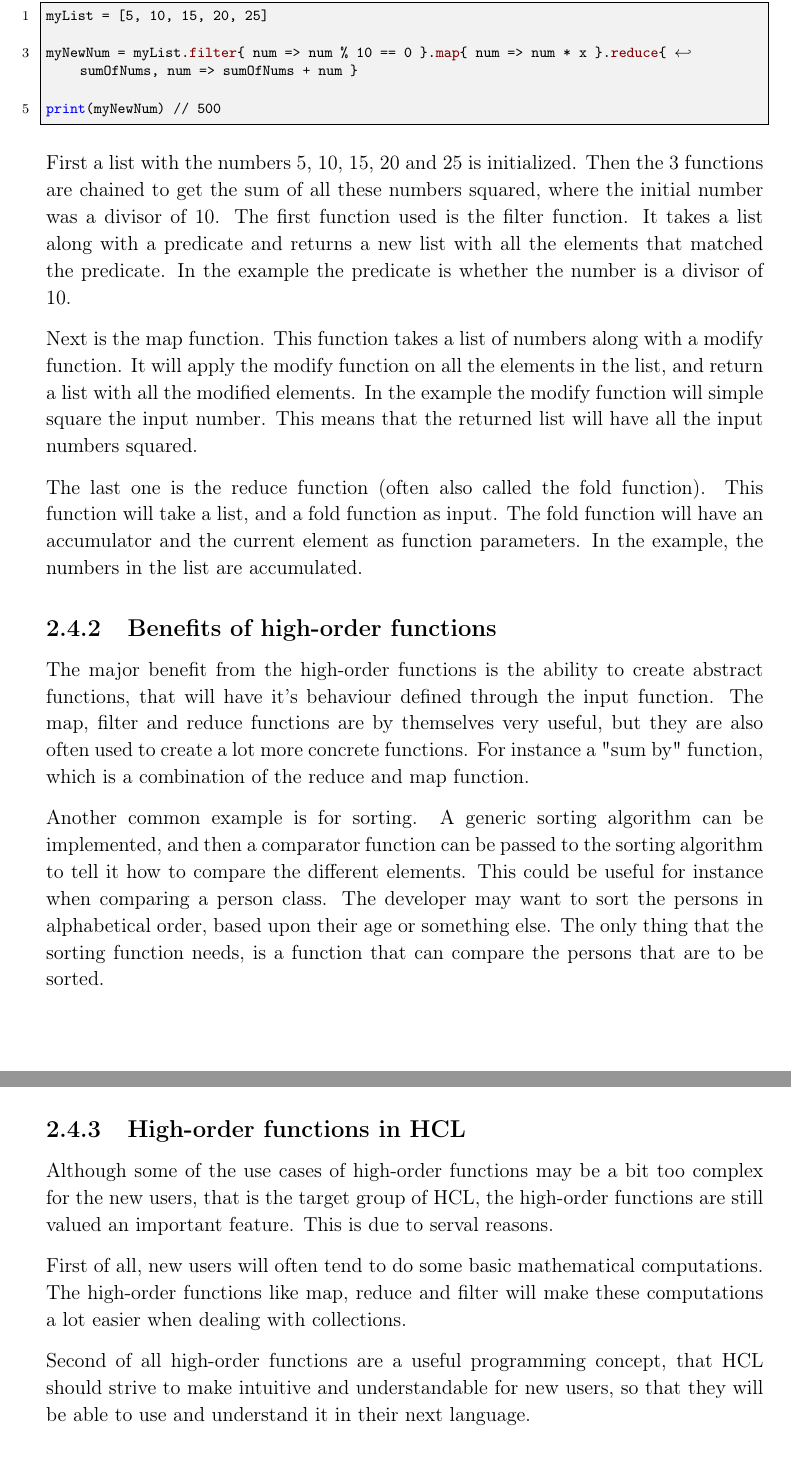
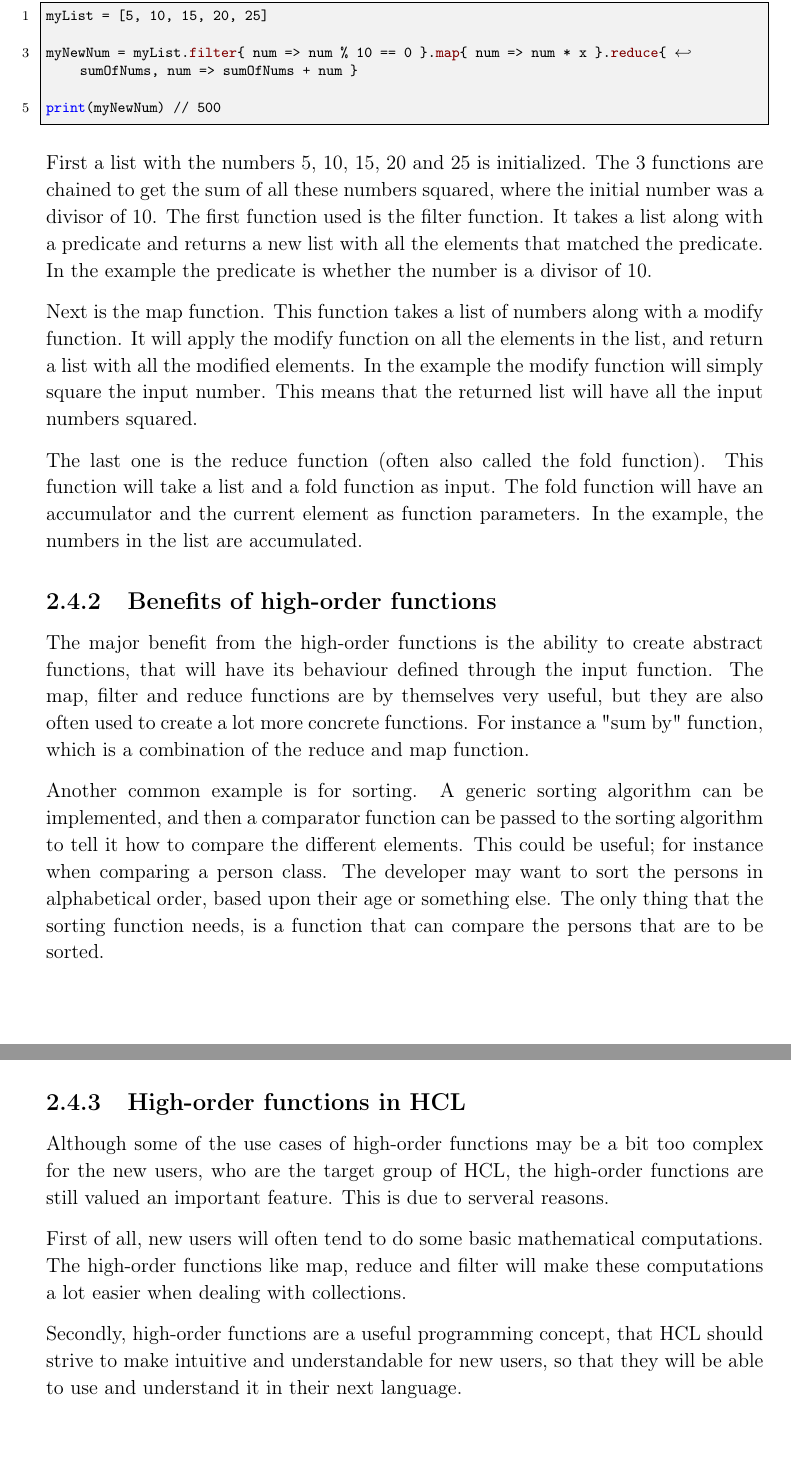
Before and after one commit to HotCL/P4-HCL, a LaTeX thesis (report/main.tex, which reads report/2.Analysis/HighOrderFunctions.tex): two parts of pages 17 and 18 of 24, joined at a grey line, cut so that both start at the same text. Compiled offline with pdfLaTeX.

Commit message:
Jira id: HCLANG-31 - #comment Fixed review comments

```diff
--- a/report/2.Analysis/HighOrderFunctions.tex
+++ b/report/2.Analysis/HighOrderFunctions.tex
@@ -20,37 +20,37 @@ print(myNewNum) // 500
 \end{lstlisting}
 
 First a list with the numbers 5, 10, 15, 20 and 25 is initialized.
-Then the 3 functions are chained to get the sum of all these numbers squared, where the initial number was a divisor of 10.
+The 3 functions are chained to get the sum of all these numbers squared, where the initial number was a divisor of 10.
 The first function used is the filter function.
 It takes a list along with a predicate and returns a new list with all the elements that matched the predicate. In the example the predicate is whether the number is a divisor of 10.
 
 Next is the map function.
 This function takes a list of numbers along with a modify function.
 It will apply the modify function on all the elements in the list, and return a list with all the modified elements.
-In the example the modify function will simple square the input number.
+In the example the modify function will simply square the input number.
 This means that the returned list will have all the input numbers squared.
 
 The last one is the reduce function (often also called the fold function).
-This function will take a list, and a fold function as input.
+This function will take a list and a fold function as input.
 The fold function will have an accumulator and the current element as function parameters.
 In the example, the numbers in the list are accumulated.
 
 \subsection{Benefits of high-order functions}
-The major benefit from the high-order functions is the ability to create abstract functions, that will have it's behaviour defined through the input function.
+The major benefit from the high-order functions is the ability to create abstract functions, that will have its behaviour defined through the input function.
 The map, filter and reduce functions are by themselves very useful, but they are also often used to create a lot more concrete functions.
 For instance a "sum by" function, which is a combination of the reduce and map function.
 
 Another common example is for sorting.
 A generic sorting algorithm can be implemented, and then a comparator function can be passed to the sorting algorithm to tell it how to compare the different elements.
-This could be useful for instance when comparing a person class.
+This could be useful; for instance when comparing a person class.
 The developer may want to sort the persons in alphabetical order, based upon their age or something else.
 The only thing that the sorting function needs, is a function that can compare the persons that are to be sorted.
 
 \subsection{High-order functions in HCL}
-Although some of the use cases of high-order functions may be a bit too complex for the new users, that is the target group of HCL, the high-order functions are still valued an important feature.
-This is due to serval reasons.
+Although some of the use cases of high-order functions may be a bit too complex for the new users, who are the target group of HCL, the high-order functions are still valued an important feature.
+This is due to serveral reasons.
 
 First of all, new users will often tend to do some basic mathematical computations.
 The high-order functions like map, reduce and filter will make these computations a lot easier when dealing with collections.
 
-Second of all high-order functions are a useful programming concept, that HCL should strive to make intuitive and understandable for new users, so that they will be able to use and understand it in their next language.
+Secondly, high-order functions are a useful programming concept, that HCL should strive to make intuitive and understandable for new users, so that they will be able to use and understand it in their next language.
```
Also changed, not shown: report/2.Analysis/HighOrderFunctions.tex (8 more changed lines).
